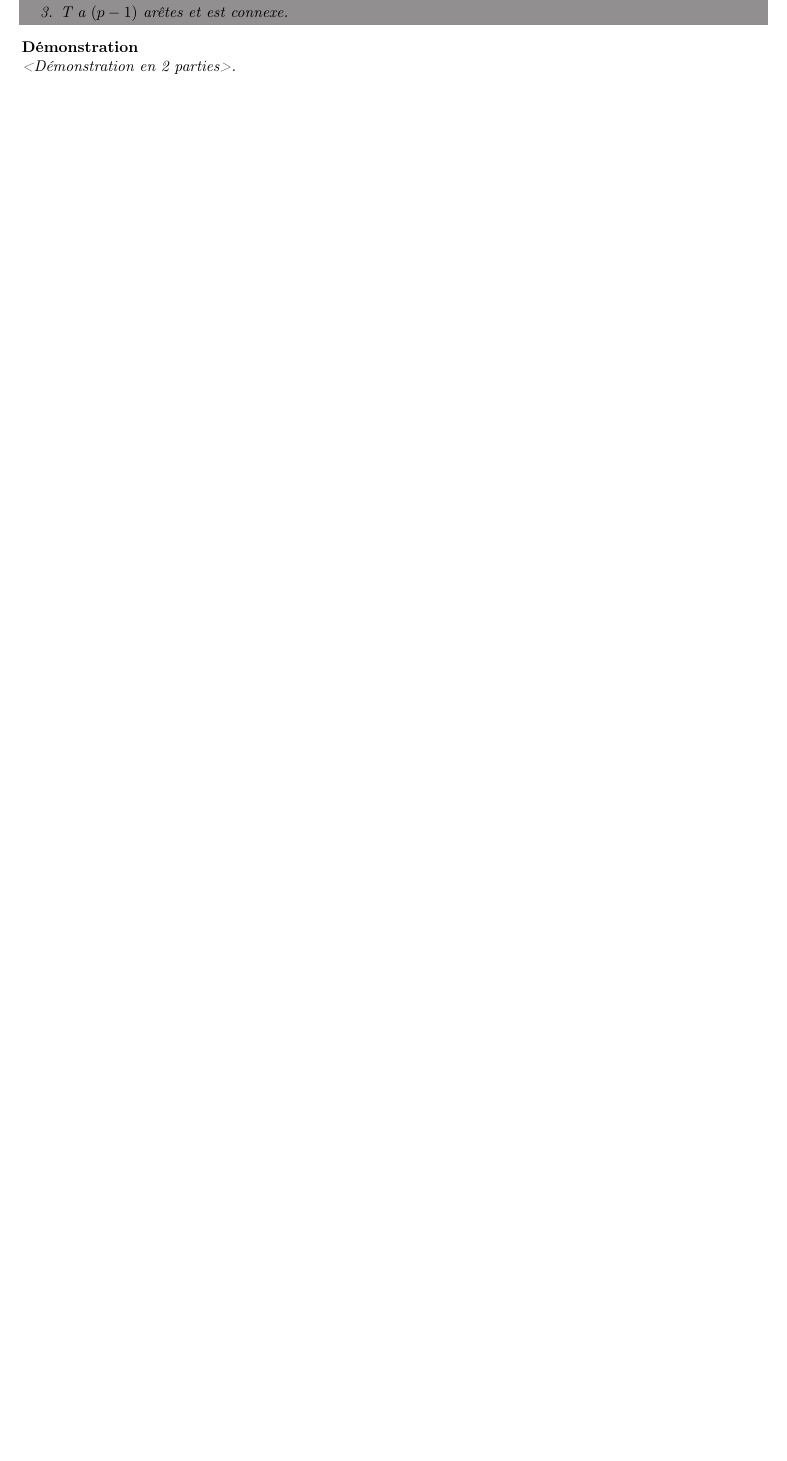
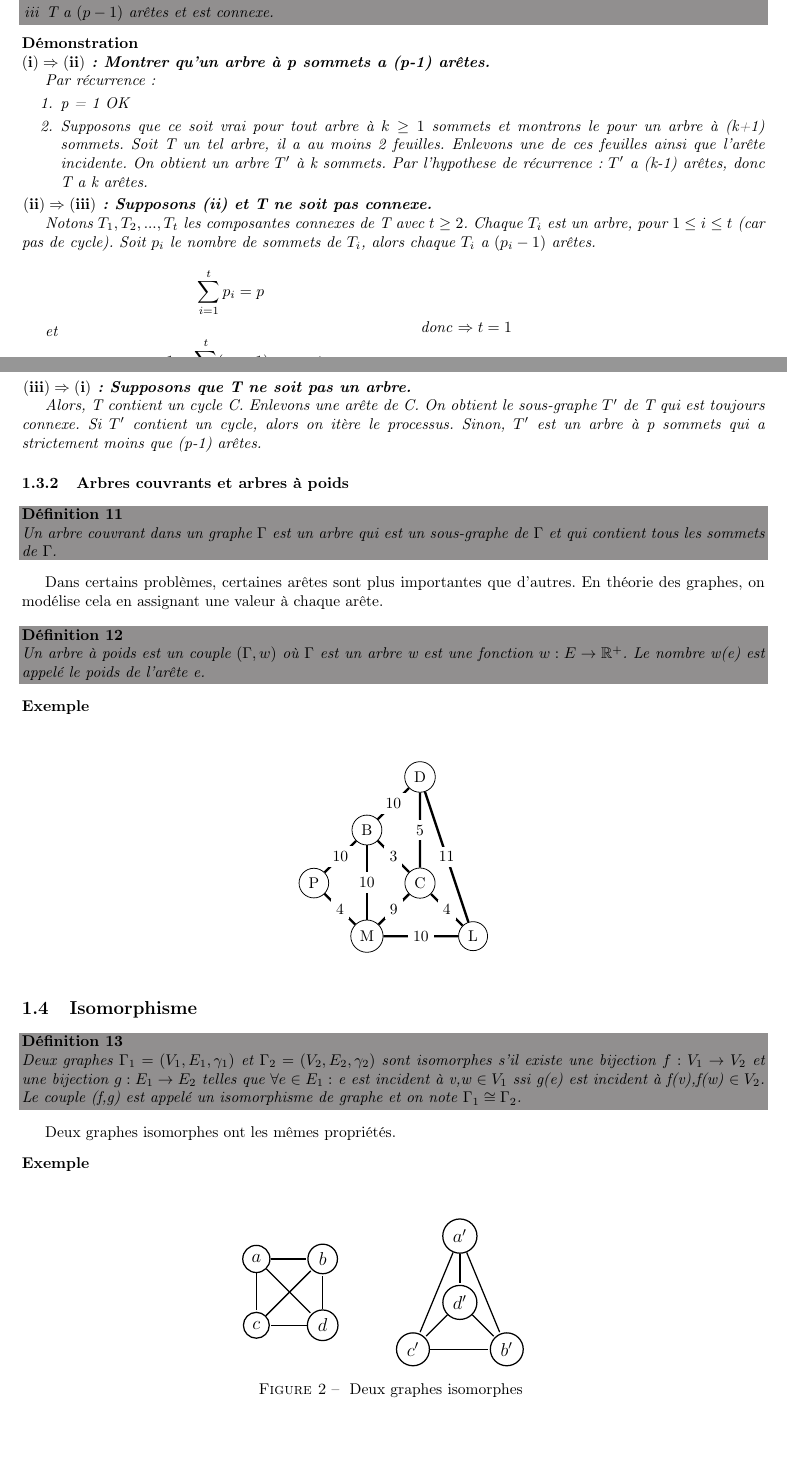
Before and after one commit to ULBstudents/MATHF307, a LaTeX document (src/NotesDeCours.tex, which reads src/Chap1-TheorieDesGraphes/Figures/IsomorphGraphs.tikz, src/Chap1-TheorieDesGraphes/Figures/WeightedGraph.tikz, src/Chap1-TheorieDesGraphes/text.tex): part of page 5 of 15 before the commit and two parts of pages 5 and 6 of 15 after it, the two joined at a grey line, cut so that both start at the same text, the shorter picture padded with empty space. Compiled offline with pdfLaTeX.

Commit message:
Huge push on chapter one. Almost done!

```diff
--- /dev/null
+++ b/src/Chap1-TheorieDesGraphes/Figures/IsomorphGraphs.tikz
@@ -0,0 +1,46 @@
+\begin{figure}[htb]
+  \centering
+
+  \begin{minipage}{.2\textwidth}
+
+     \begin{tikzpicture}[>=stealth',shorten >=1pt,auto,node distance=1.5cm,thick,main node/.style={circle,draw,font=\sffamily\large\bfseries}]
+
+    \node[main node] (a) {$a$};
+    \node[main node] (b) [right of=a] {$b$};
+    \node[main node] (c) [below of=a] {$c$};
+    \node[main node] (d) [right of=c] {$d$};
+
+
+    \path[every node/.style={font=\sffamily\small}]
+    (a) edge node [right] {} (b)
+       edge node [below] {} (c)
+       edge node [right] {} (d)
+    (c) edge node [right] {} (b)
+    (d) edge node [above] {} (b)
+       edge node [left] {} (c);
+
+    \end{tikzpicture}
+
+  \end{minipage}
+  \begin{minipage}{.2\textwidth}
+    \begin{tikzpicture}[>=stealth',shorten >=1pt,auto,node distance=1.5cm,thick,main node/.style={circle,draw,font=\sffamily\large\bfseries}]
+
+      \node[main node] (d) {${d}'$};
+      \node[main node] (a) [above of=d] {${a}'$};
+      \node[main node] (c) [below left of=d] {${c}'$};
+      \node[main node] (b) [below right of=d] {${b}'$};
+
+
+      \path[every node/.style={font=\sffamily\small}]
+      (a) edge node [right] {} (b)
+         edge node [below] {} (c)
+         edge node [right] {} (d)
+      (c) edge node [right] {} (b)
+      (d) edge node [above] {} (b)
+         edge node [left] {} (c);
+
+    \end{tikzpicture}
+  \end{minipage}
+
+  \caption{ Deux graphes isomorphes }
+\end{figure}
--- /dev/null
+++ b/src/Chap1-TheorieDesGraphes/Figures/WeightedGraph.tikz
@@ -0,0 +1,26 @@
+
+
+\begin{figure}[htb]
+\centering
+	\begin{tikzpicture}[scale=0.4]
+		\SetUpEdge[lw = 1.5pt,color = black,labelcolor = white]
+		\GraphInit[vstyle=Normal]
+		\SetGraphUnit{3}
+		\tikzset{VertexStyle/.append  style={fill}}
+		\Vertex{P}
+		\NOEA(P){B}  \SOEA(P){M} \NOEA(B){D}
+		\SOEA(B){C}  \SOEA(C){L}
+		\tikzset{EdgeStyle/.style={-}}
+		\Edge[label=$3$](C)(B)
+		\Edge[label=$10$](D)(B)
+		\Edge[label=$10$](L)(M)
+		\Edge[label=$10$](B)(P)
+		\Edge[label=$4$](P)(M)
+		\Edge[label=$9$](C)(M)
+		\Edge[label=$4$](C)(L)
+		\Edge[label=$5$](C)(D)
+		\Edge[label=$10$](B)(M)
+		\Edge[label=$11$](L)(D)
+	\end{tikzpicture}
+
+\end{figure}
--- a/src/Chap1-TheorieDesGraphes/text.tex
+++ b/src/Chap1-TheorieDesGraphes/text.tex
@@ -132,8 +139,64 @@ Soit T un graphe simple à p sommets. Alors les 3 assertions suivantes sont équ
 \end{thrm}
 
 \begin{demo}
-<Démonstration en 2 parties>.
+
+$\mathbf{(i) \Rightarrow (ii)}$\textbf{: Montrer qu'un arbre à p sommets a (p-1) arêtes.}
+
+	Par récurrence:
+		\begin{enumerate}
+			\item p = 1 OK
+			\item Supposons que ce soit vrai pour tout arbre à $ k \geq 1$ sommets et montrons le pour un arbre à (k+1) sommets. Soit T un tel arbre, il a au moins 2 feuilles. Enlevons une de ces feuilles ainsi que l'arête incidente. On obtient un arbre ${T}'$ à k sommets. Par l'hypothese de récurrence: ${T}'$ a (k-1) arêtes, donc T a k arêtes.
+		\end{enumerate}
+
+\hspace{-0.5cm}$\mathbf{(ii) \Rightarrow (iii)}$\textbf{: Supposons (ii) et T ne soit pas connexe.}
+
+	Notons $T_{1}, T_{2},...,T_{t}$ les composantes connexes de T avec $t \geq 2$. Chaque $T_{i}$ est un arbre, pour $1 \leq i \leq t$ (car pas de cycle). Soit $p_{i}$ le nombre de sommets de $T_{i}$, alors chaque $T_{i}$ a $(p_{i}-1)$ arêtes.\\
+
+	\begin{minipage}{.5\textwidth}
+		$$\sum_{i=1}^{t} p_{i} = p$$ et $$p-1 = \sum_{i=1}^{t} (p_{i}-1) = p - t $$
+	\end{minipage}
+	\begin{minipage}{.5\textwidth}
+		donc $\Rightarrow t = 1 $
+	\end{minipage}
+
+\hspace{-0.5cm}$\mathbf{(iii) \Rightarrow (i)}$\textbf{: Supposons que T ne soit pas un arbre.}
+
+	Alors, T contient un cycle C. Enlevons une arête de C. On obtient le sous-graphe ${T}'$ de T qui est toujours connexe. Si ${T}'$ contient un cycle, alors on itère le processus. Sinon, ${T}'$ est un arbre à p sommets qui a strictement moins que (p-1) arêtes.
+
 \end{demo}
 
 % COURS 2
 
+\subsubsection{Arbres couvrants et arbres à poids}
+
+\begin{defn}
+Un arbre couvrant dans un graphe $\Gamma$ est un arbre qui est un sous-graphe de $\Gamma$ et qui contient tous les sommets de $\Gamma$.
+\end{defn}
+
+Dans certains problèmes, certaines arêtes sont plus importantes que d'autres. En théorie des graphes, on modélise cela en assignant une valeur à chaque arête.
+
+\begin{defn}
+Un arbre à poids est un couple $(\Gamma,w)$ où $\Gamma$ est un arbre w est une fonction $w: E \rightarrow \mathbb{R}^{+}$. Le nombre w(e) est appelé le poids de l'arête e.
+\end{defn}
+
+\begin{exmp}
+% Cheating a bit putting the image out of the Example.
+% For some weird reason, the image took precedence to the title.
+\end{exmp}
+
+\input{Chap1-TheorieDesGraphes/Figures/WeightedGraph.tikz}
+
+%----------------------------------------------------
+
+\subsection{Isomorphisme}
+
+\begin{defn}
+Deux graphes $\Gamma_{1} = (V_{1},E_{1},\gamma_{1})$ et $\Gamma_{2} = (V_{2},E_{2},\gamma_{2})$ sont isomorphes s'il existe une bijection $f: V_{1} \rightarrow V_{2}$ et une bijection $g: E_{1} \rightarrow E_{2}$ telles que $\forall e \in E_{1}:$ e est incident à v,w $\in V_{1}$ ssi g(e) est incident à f(v),f(w) $\in V_{2}$. Le couple (f,g) est appelé un isomorphisme de graphe et on note $\Gamma_{1} \cong \Gamma_{2}$.
+\end{defn}
+
+Deux graphes isomorphes ont les mêmes propriétés.
+
+\begin{exmp}
+% Cheating a bit putting the image out of the Example.
+% For some weird reason, the image took precedence to the title.
+\end{exmp}
--- a/src/NotesDeCours.tex
+++ b/src/NotesDeCours.tex
@@ -17,6 +17,9 @@
 \usepackage[dvipsnames]{xcolor} % Couleurs dans les tableaux
 \usepackage{titlesec}
 \usepackage{subfigure}
+\usepackage{xstring}
+\usepackage{tkz-graph}
+\usepackage{tkz-berge}
 
 \usepackage{array} % Tableau pour les formules de math
 \newcolumntype{L}{>{\displaystyle} l}
```
Also changed, not shown: src/Chap1-TheorieDesGraphes/Figures/GrayCode.tikz (added, +25 -0 lines), src/Chap1-TheorieDesGraphes/Figures/HamiltonianGraphAndPath.tikz (added, +20 -0 lines), src/Chap1-TheorieDesGraphes/Figures/HasseDiagram.tikz (added, +26 -0 lines), src/Chap1-TheorieDesGraphes/Figures/TreeExample.tikz (added, +21 -0 lines), NotesDeCours.pdf, src/Chap2-ArithmetiqueModulaire/text.tex (line endings or trailing spaces), src/Chap1-TheorieDesGraphes/text.tex (42 more changed lines). Lines whose indentation alone changed are shown as unchanged.
